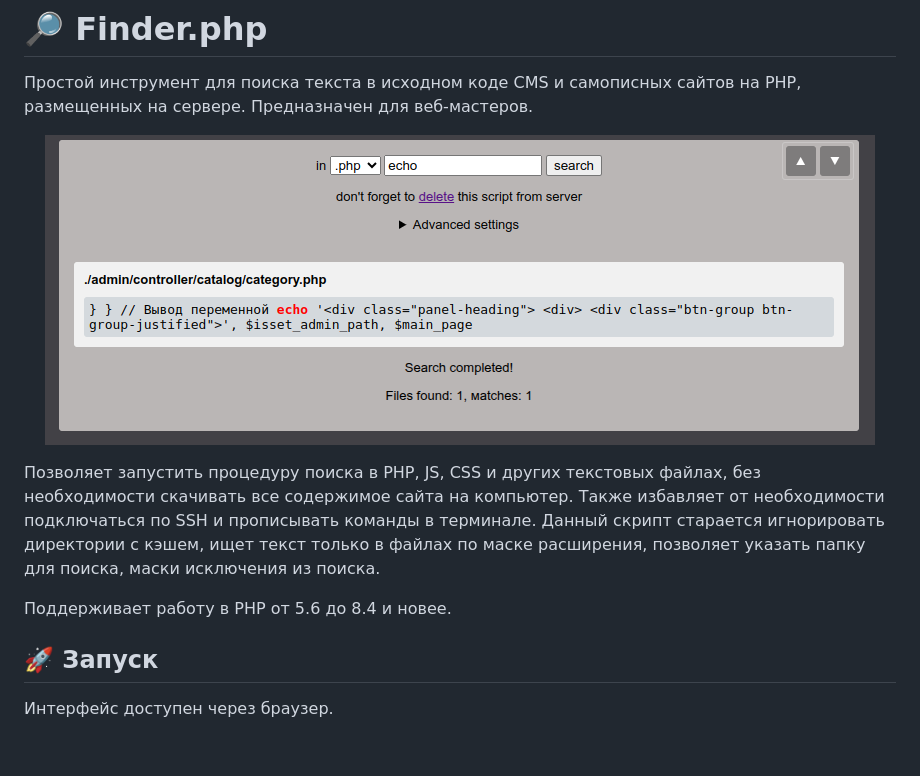
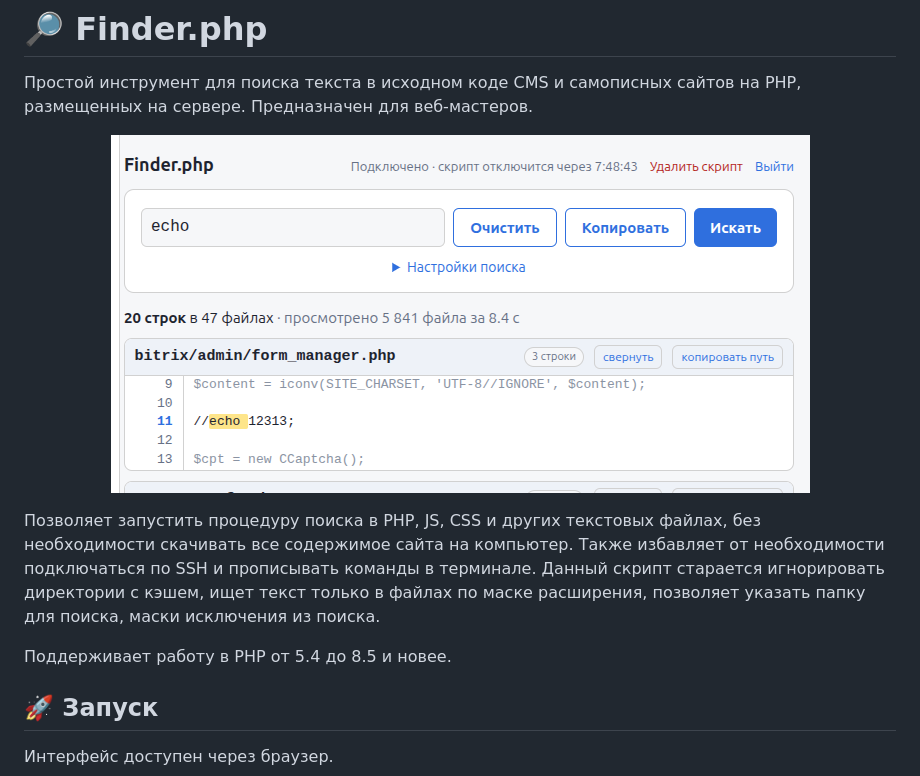
Before and after one commit to vanyokor/finder.php, a Markdown page: README.md, the part around the change. Rendered like a GitHub page; pictures changed too: screenshot.png; blank space fills up the shorter version.

Commit message:
Обновлен скриншот программы

```diff
--- a/README.md
+++ b/README.md
@@ -7,7 +7,7 @@
 
 Позволяет запустить процедуру поиска в PHP, JS, CSS и других текстовых файлах, без необходимости скачивать все содержимое сайта на компьютер. Также избавляет от необходимости подключаться по SSH и прописывать команды в терминале. Данный скрипт старается игнорировать директории с кэшем, ищет текст только в файлах по маске расширения, позволяет указать папку для поиска, маски исключения из поиска.
 
-Поддерживает работу в PHP от 5.6 до 8.4 и новее.
+Поддерживает работу в PHP от 5.4 до 8.5 и новее.
 
 ## 🚀 Запуск
 Интерфейс доступен через браузер.
```
